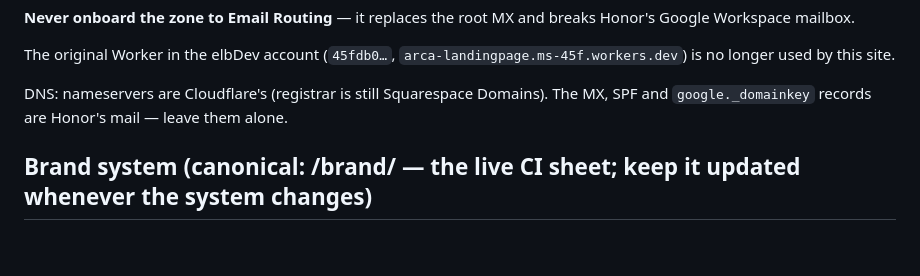
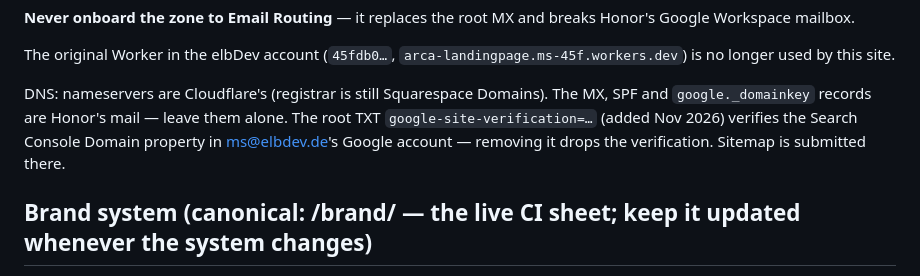
Before and after one commit to sass-workspace/arca-landingpage, a Markdown page: CLAUDE.md, the part around the change. Drawn GitHub-style; blank space fills up the shorter version.

Commit message:
docs: note the Search Console verification TXT record
Co-Authored-By: Claude Opus 5.5 <noreply@anthropic.com>
Claude-Session: https://claude.ai/code/session_01JodVeRbssm9Zh9xJqrtiPQ

```diff
--- a/CLAUDE.md
+++ b/CLAUDE.md
@@ -83,6 +83,9 @@ The original Worker in the elbDev account (`45fdb0…`,
 
 DNS: nameservers are Cloudflare's (registrar is still Squarespace Domains). The
 MX, SPF and `google._domainkey` records are Honor's mail — leave them alone.
+The root TXT `google-site-verification=…` (added Nov 2026) verifies the Search
+Console Domain property in ms@elbdev.de's Google account — removing it drops
+the verification. Sitemap is submitted there.
 
 ## Brand system (canonical: /brand/ — the live CI sheet; keep it updated whenever the system changes)
 
```
